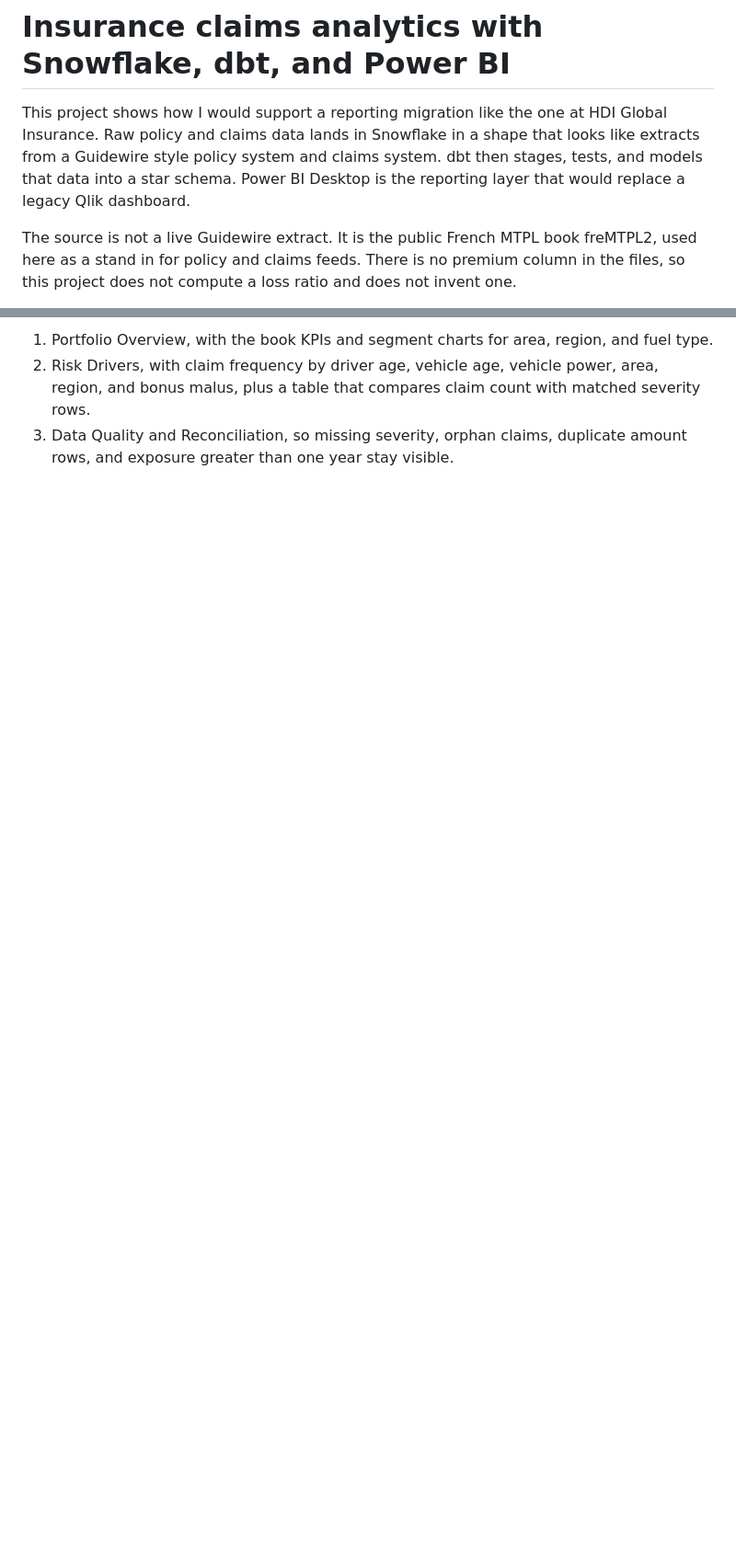
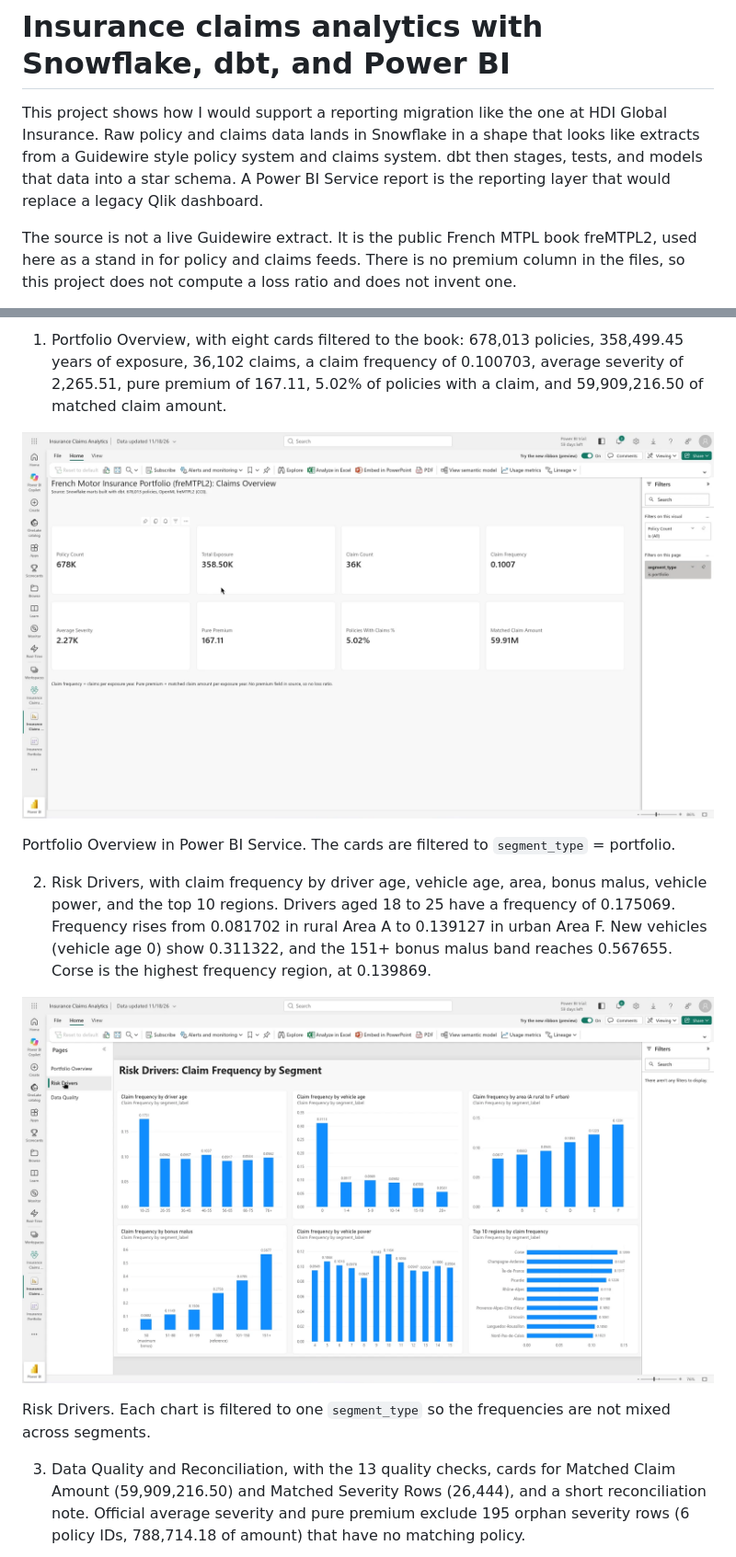
Before and after one commit to ccaammiilloo/insurance-claims-analytics-snowflake-dbt, a Markdown page: README.md, 2 parts joined by grey strips. Shown at 92% size. Rendered like a GitHub page; pictures changed too: docs/images/powerbi_page1_portfolio_overview.png (added), docs/images/powerbi_page2_risk_drivers.png (added); blank space fills up the shorter version.

Commit message:
Add Power BI Service report screenshots and replace the README placeholder.
The report was built in the browser on a segments table exported from the Snowflake marts. Excel workbooks stay gitignored.

```diff
--- a/README.md
+++ b/README.md
@@ -1,6 +1,6 @@
 # Insurance claims analytics with Snowflake, dbt, and Power BI
 
-This project shows how I would support a reporting migration like the one at HDI Global Insurance. Raw policy and claims data lands in Snowflake in a shape that looks like extracts from a Guidewire style policy system and claims system. dbt then stages, tests, and models that data into a star schema. Power BI Desktop is the reporting layer that would replace a legacy Qlik dashboard.
+This project shows how I would support a reporting migration like the one at HDI Global Insurance. Raw policy and claims data lands in Snowflake in a shape that looks like extracts from a Guidewire style policy system and claims system. dbt then stages, tests, and models that data into a star schema. A Power BI Service report is the reporting layer that would replace a legacy Qlik dashboard.
 
 The source is not a live Guidewire extract. It is the public French MTPL book freMTPL2, used here as a stand in for policy and claims feeds. There is no premium column in the files, so this project does not compute a loss ratio and does not invent one.
 
@@ -131,4 +131,15 @@ The report has three pages:
 
-1. Portfolio Overview, with the book KPIs and segment charts for area, region, and fuel type.
-2. Risk Drivers, with claim frequency by driver age, vehicle age, vehicle power, area, region, and bonus malus, plus a table that compares claim count with matched severity rows.
-3. Data Quality and Reconciliation, so missing severity, orphan claims, duplicate amount rows, and exposure greater than one year stay visible.
+1. Portfolio Overview, with eight cards filtered to the book: 678,013 policies, 358,499.45 years of exposure, 36,102 claims, a claim frequency of 0.100703, average severity of 2,265.51, pure premium of 167.11, 5.02% of policies with a claim, and 59,909,216.50 of matched claim amount.
+
+![Portfolio Overview in Power BI Service, with eight book level KPI cards](docs/images/powerbi_page1_portfolio_overview.png)
+
+Portfolio Overview in Power BI Service. The cards are filtered to `segment_type` = portfolio.
+
+2. Risk Drivers, with claim frequency by driver age, vehicle age, area, bonus malus, vehicle power, and the top 10 regions. Drivers aged 18 to 25 have a frequency of 0.175069. Frequency rises from 0.081702 in rural Area A to 0.139127 in urban Area F. New vehicles (vehicle age 0) show 0.311322, and the 151+ bonus malus band reaches 0.567655. Corse is the highest frequency region, at 0.139869.
+
+![Risk Drivers page with claim frequency charts by segment](docs/images/powerbi_page2_risk_drivers.png)
+
+Risk Drivers. Each chart is filtered to one `segment_type` so the frequencies are not mixed across segments.
+
+3. Data Quality and Reconciliation, with the 13 quality checks, cards for Matched Claim Amount (59,909,216.50) and Matched Severity Rows (26,444), and a short reconciliation note. Official average severity and pure premium exclude 195 orphan severity rows (6 policy IDs, 788,714.18 of amount) that have no matching policy.
+
```
Also changed, not shown: other parts of README.md (+17 -8 lines), powerbi/service/BUILD_STEPS.md (added, +160 -0 lines), docs/images/powerbi_page3_data_quality.png (added), 10 other files.
